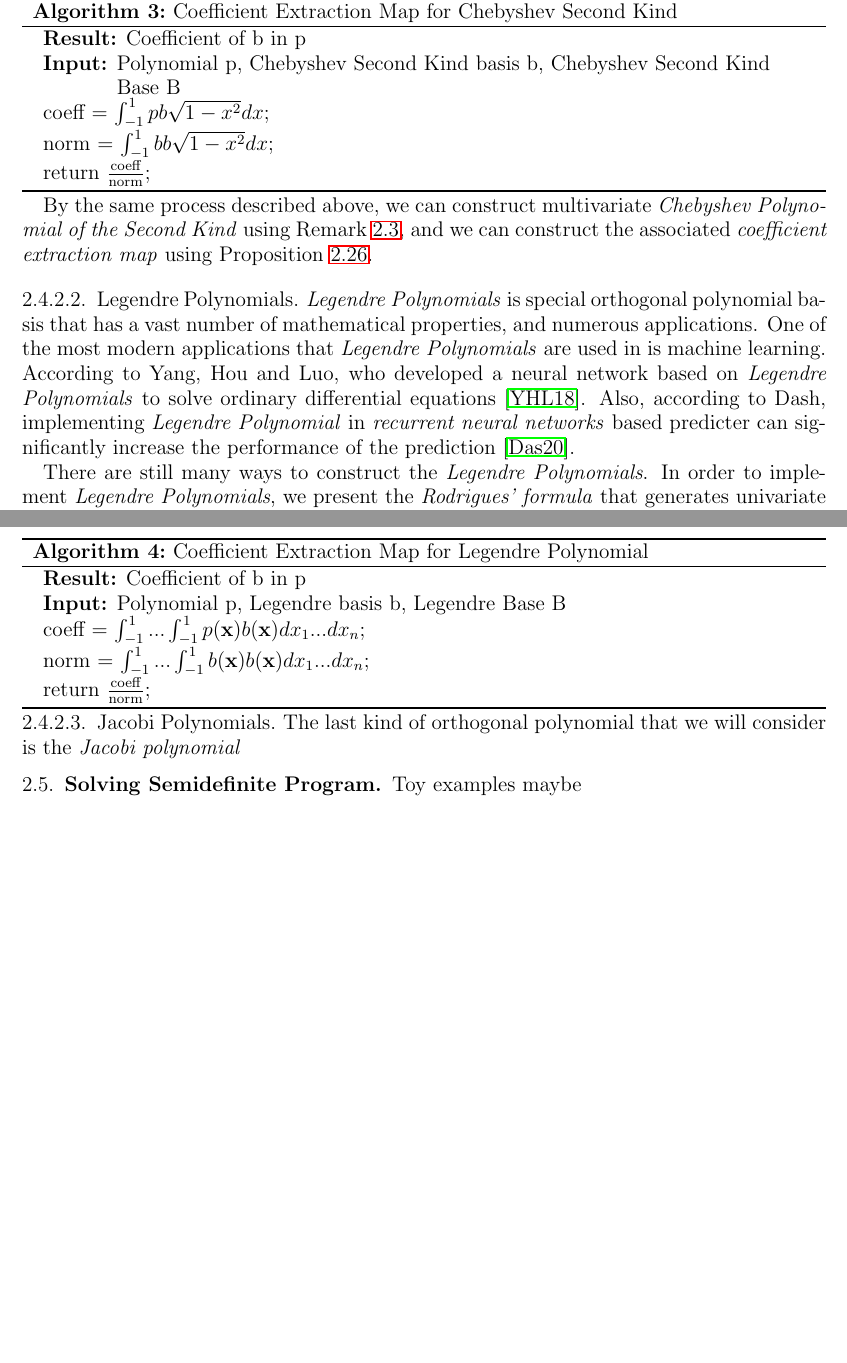
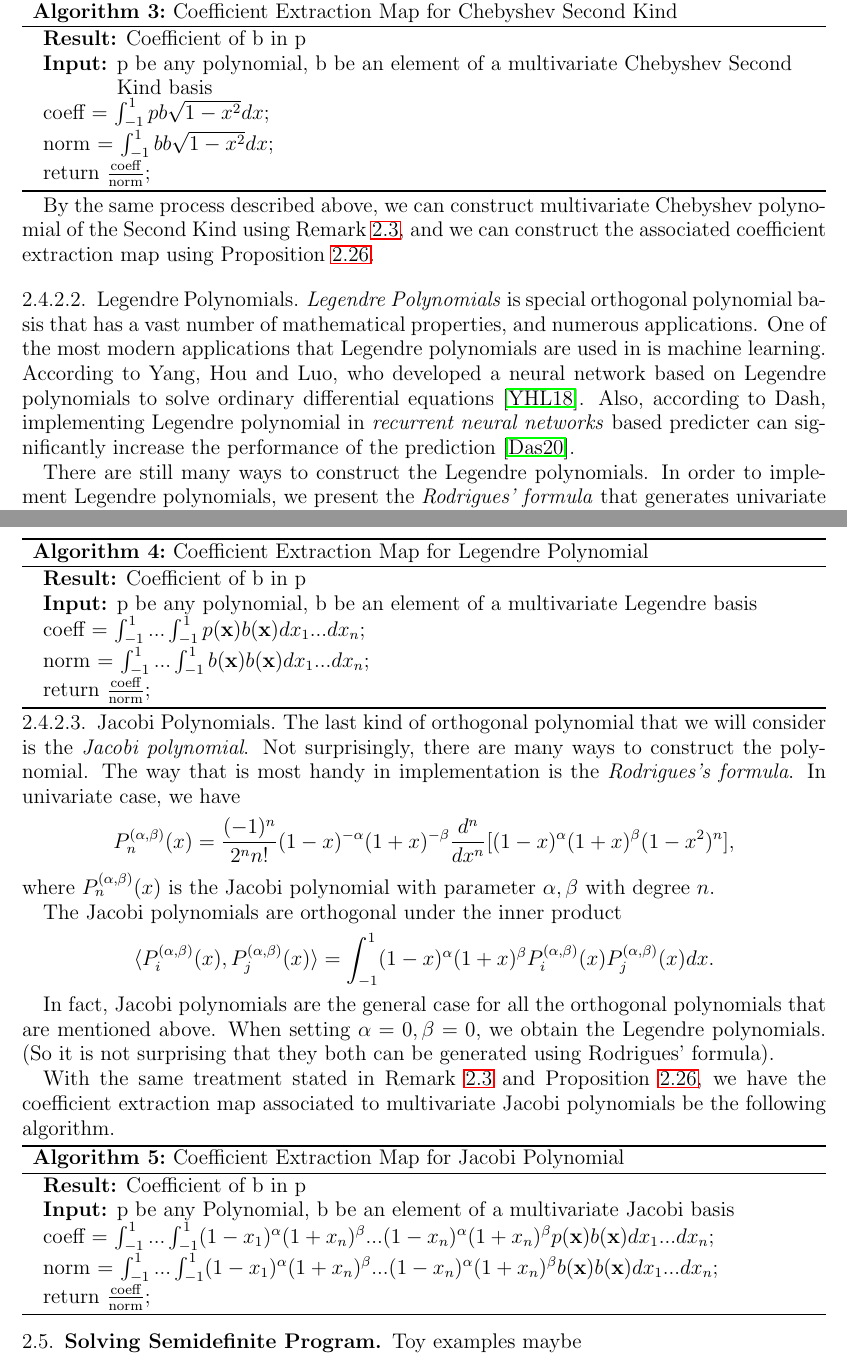
Before and after one commit to YixuanSeanZhou/math_honor_project, a LaTeX paper (main.tex): two parts of pages 14 and 15 of 19, joined at a grey line, cut so that both start at the same text, the shorter picture padded with empty space. Compiled offline with LaTeX, dvips and Ghostscript.

Commit message:
Finished the polynomial survey

```diff
--- a/main.tex
+++ b/main.tex
@@ -925,30 +925,30 @@ The associated \emph{coefficient extraction map} would be
 \begin{algorithm}[H]
      \SetAlgoLined
      \KwResult{Coefficient of b in p}
-     \KwIn{Polynomial p, Chebyshev Second Kind basis b, Chebyshev Second Kind Base B}
+     \KwIn{p be any polynomial, b be an element of a multivariate Chebyshev Second Kind basis}
      coeff = $\int_{-1}^1 pb\sqrt{1-x^2} dx$;\\
      norm = $\int_{-1}^1 bb\sqrt{1-x^2} dx$;\\
      return $\frac{\text{coeff}}{\text{norm}}$;\\
      \caption{Coefficient Extraction Map for Chebyshev Second Kind}
 \end{algorithm}
 
-By the same process described above, we can construct multivariate \emph{Chebyshev Polynomial of the Second Kind} using Remark \ref{rem:upgrade},
-and we can construct the associated \emph{coefficient extraction map} using Proposition \ref{prop:COOLPROP}.
+By the same process described above, we can construct multivariate {Chebyshev polynomial of the Second Kind} using Remark \ref{rem:upgrade},
+and we can construct the associated {coefficient extraction map} using Proposition \ref{prop:COOLPROP}.
 
 \smallskip
 
 \paragraph{Legendre Polynomials}
 \emph{Legendre Polynomials} is special orthogonal polynomial basis that
 has a vast number of mathematical properties, and numerous applications.
-One of the most modern applications that \emph{Legendre Polynomials} are used in
+One of the most modern applications that {Legendre polynomials} are used in
 is machine learning. According to Yang, Hou and Luo, who developed a neural
-network based on \emph{Legendre Polynomials} to solve ordinary differential equations \cite{Yang2018}.
-Also, according to Dash, implementing \emph{Legendre Polynomial} in \emph{recurrent neural networks} based predicter can
+network based on {Legendre polynomials} to solve ordinary differential equations \cite{Yang2018}.
+Also, according to Dash, implementing {Legendre polynomial} in \emph{recurrent neural networks} based predicter can
 significantly increase the performance of the prediction \cite{DASH20201000}.
 
-There are still many ways to construct the \emph{Legendre Polynomials}.
-In order to implement \emph{Legendre Polynomials}, we present the \emph{Rodrigues' formula}
-that generates univariate \emph{Legendre Polynomials}.
+There are still many ways to construct the {Legendre polynomials}.
+In order to implement {Legendre polynomials}, we present the \emph{Rodrigues' formula}
+that generates univariate {Legendre polynomials}.
 \begin{equation*}
      P_n(x) = \frac{1}{2^n n!} \frac{d^n}{dx^n} (x^2 - x)^n
 \end{equation*}
@@ -972,7 +972,7 @@ we have the \emph{coefficient extraction map} associated to \emph{Legendre Polyn
 \begin{algorithm}[H]
      \SetAlgoLined
      \KwResult{Coefficient of b in p}
-     \KwIn{Polynomial p, Legendre basis b, Legendre Base B}
+     \KwIn{p be any polynomial, b be an element of a multivariate Legendre basis}
      coeff = $\int_{-1}^1 ... \int_{-1}^1  p(\mathbf{x})b(\mathbf{x}) dx_1 ... dx_n$;\\
      norm = $\int_{-1}^1 ... \int_{-1}^1 b(\mathbf{x}) b(\mathbf{x}) dx_1 ... dx_n$;\\
      return $\frac{\text{coeff}}{\text{norm}}$;\\
@@ -980,7 +980,36 @@ we have the \emph{coefficient extraction map} associated to \emph{Legendre Polyn
 \end{algorithm}
 
 \paragraph{Jacobi Polynomials}
-The last kind of orthogonal polynomial that we will consider is the \emph{Jacobi polynomial}
+The last kind of orthogonal polynomial that we will consider is the \emph{Jacobi polynomial}.
+Not surprisingly, there are many ways to construct the polynomial.
+The way that is most handy in implementation is the \emph{Rodrigues's formula}. In univariate case, we have
+\begin{equation*}
+     P^{(\alpha, \beta)}_n(x) = \frac{(-1)^n}{2^n n!} (1-x)^{-\alpha} (1+x)^{-\beta} \frac{d^n}{dx^n} [(1-x)^{\alpha}(1+x)^{\beta}(1-x^2)^n],
+\end{equation*}
+where $P^{(\alpha, \beta)}_n(x)$ is the Jacobi polynomial with parameter $\alpha, \beta$ with degree $n$.
+
+The Jacobi polynomials are orthogonal under the inner product
+\begin{equation*}
+    \langle P^{(\alpha, \beta)}_i(x), P^{(\alpha, \beta)}_j(x) \rangle = \int_{-1}^1 (1-x)^{\alpha} (1+x)^{\beta} P^{(\alpha, \beta)}_i(x) P^{(\alpha, \beta)}_j(x) dx.
+\end{equation*}
+
+In fact, Jacobi polynomials are the general case for all the orthogonal polynomials that are mentioned above.
+When setting $\alpha = 0, \beta = 0$, we obtain the Legendre polynomials. (So it is not surprising that they both can be generated using Rodrigues' formula).
+
+With the same treatment stated in Remark \ref{rem:upgrade} and Proposition \ref{prop:COOLPROP},
+we have the {coefficient extraction map} associated to multivariate Jacobi polynomials be the following algorithm.
+
+\begin{algorithm}[H]
+     \SetAlgoLined
+     \KwResult{Coefficient of b in p}
+     \KwIn{p be any Polynomial, b be an element of a multivariate Jacobi basis}
+     coeff = $\int_{-1}^1 ... \int_{-1}^1 (1-x_1)^{\alpha} (1+x_n)^{\beta} ... (1-x_n)^{\alpha} (1+x_n)^{\beta} p(\mathbf{x})b(\mathbf{x}) dx_1 ... dx_n$;\\
+     norm = $\int_{-1}^1 ... \int_{-1}^1 (1-x_1)^{\alpha} (1+x_n)^{\beta} ... (1-x_n)^{\alpha} (1+x_n)^{\beta} b(\mathbf{x}) b(\mathbf{x}) dx_1 ... dx_n$;\\
+     return $\frac{\text{coeff}}{\text{norm}}$;\\
+     \caption{Coefficient Extraction Map for Jacobi Polynomial}
+\end{algorithm}
+
+
 
 
 \subsection{Solving Semidefinite Program}
```
Also changed, not shown: README.md, main.pdf, main.tex (42 more changed lines), 4 other files.
